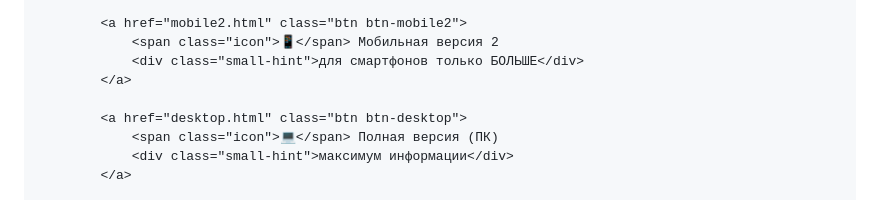
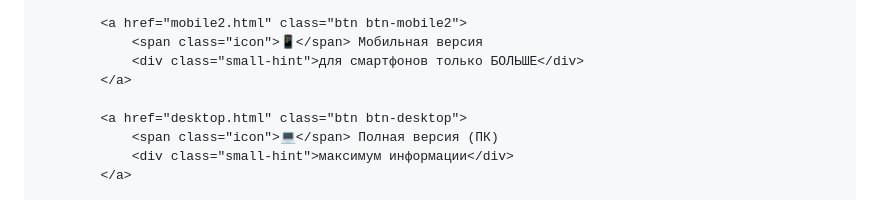
Before and after one commit to zaca-afk/zaOknom2, a Markdown page: README.md, the part around one of its changes. Drawn GitHub-style.

```diff
--- a/README.md
+++ b/README.md
@@ -125,6 +121,6 @@
 
             <a href="mobile2.html" class="btn btn-mobile2">
-                <span class="icon">📱</span> Мобильная версия 2
+                <span class="icon">📱</span> Мобильная версия
                 <div class="small-hint">для смартфонов только БОЛЬШЕ</div>
             </a>
 
```
Also changed, not shown: other parts of README.md (+0 -4 lines).
